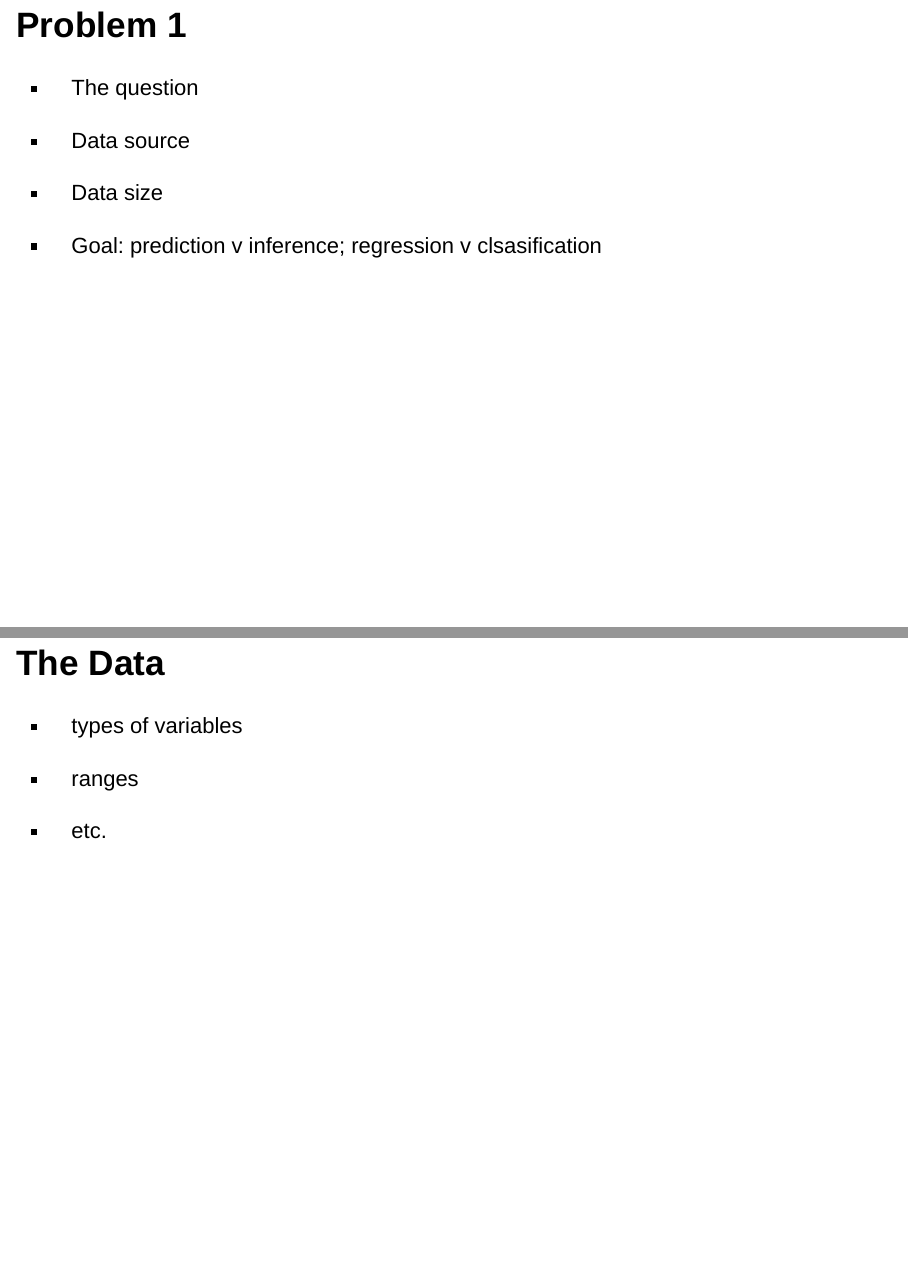
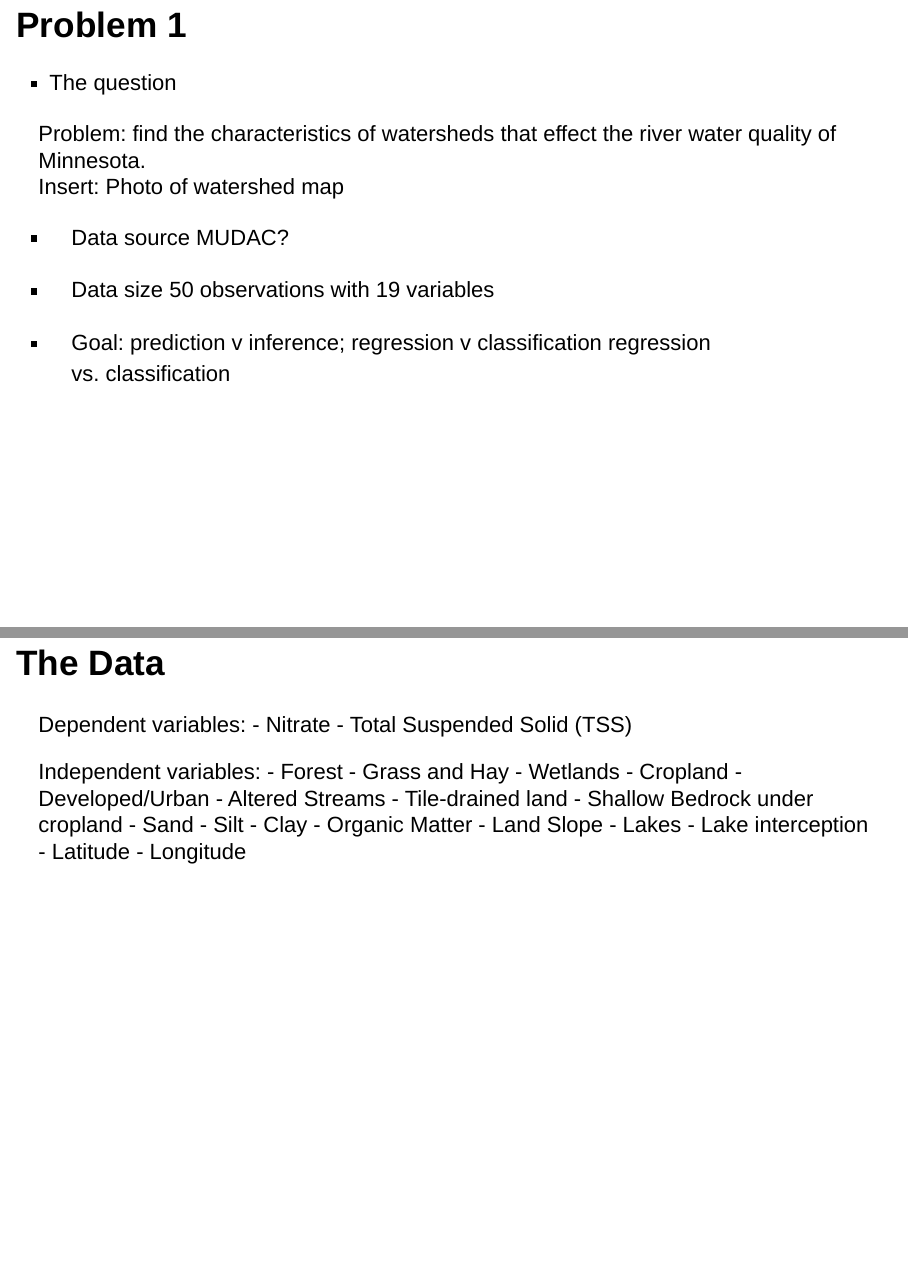
Before and after one commit to genevieveblock/MudacCompetition, an R Markdown document (Final Presentation.Rmd): pages 3 and 4 of 21, joined at a grey line. Rendered offline with R 4.5, knitr and Pandoc, with nearby package versions; drawn as Slidy slides in place of the format the file asks for; some code elsewhere in the file could not run offline.

Commit message:
Update Final Presentation.Rmd

```diff
--- a/Final Presentation.Rmd
+++ b/Final Presentation.Rmd
@@ -21,19 +21,42 @@ require(png)
 
 - The question
 
+Problem: find the characteristics of watersheds that effect the river water quality of Minnesota.
+Insert: Photo of watershed map
+
 - Data source
+MUDAC?
 
 - Data size
+50 observations with 19 variables
 
-- Goal: prediction v inference; regression v clsasification
+- Goal: prediction v inference; regression v classification
+regression vs. classification
 
 ## The Data
 
-- types of variables
+Dependent variables:
+ - Nitrate
+ - Total Suspended Solid (TSS)
 
-- ranges
-
-- etc.
+Independent variables:
+ - Forest
+ - Grass and Hay
+ - Wetlands
+ - Cropland
+ - Developed/Urban
+ - Altered Streams
+ - Tile-drained land
+ - Shallow Bedrock under cropland
+ - Sand
+ - Silt
+ - Clay
+ - Organic Matter
+ - Land Slope
+ - Lakes
+ - Lake interception
+ - Latitude
+ - Longitude
 
 ## Results
 
```
Also changed, not shown: Final Presentation.Rmd (31 more changed lines).
